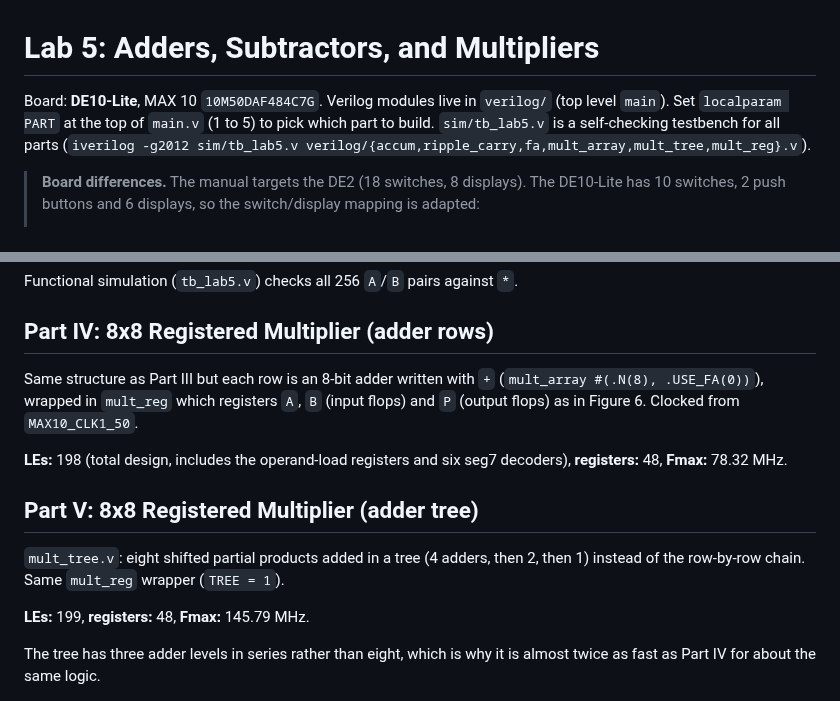
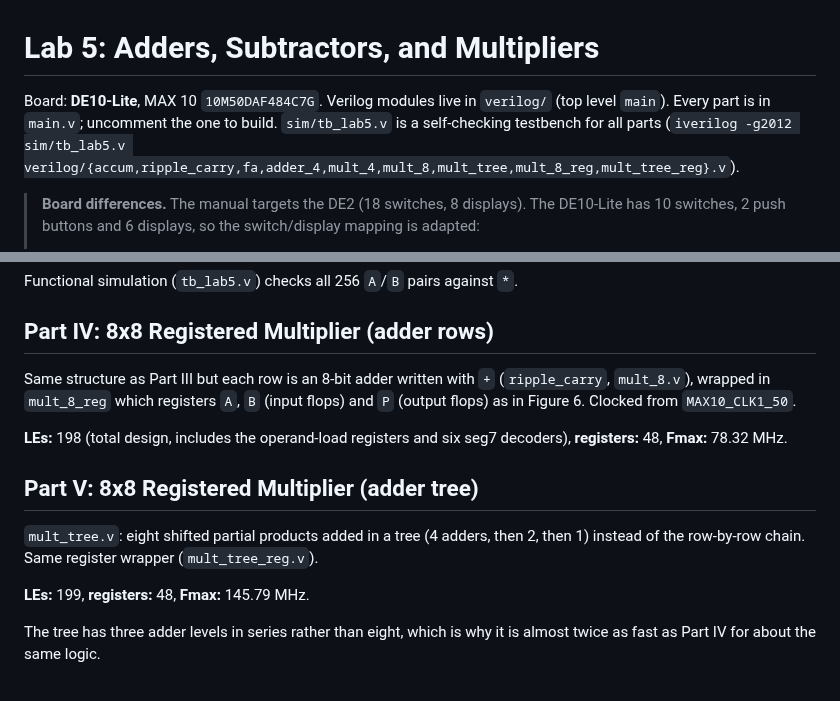
Before and after one commit to cshieldsce/ENCE_3100_Charlie_Shields_2026, a Markdown page: lab5/README.md, 2 parts joined by grey strips. Drawn GitHub-style.

```diff
--- a/lab5/README.md
+++ b/lab5/README.md
@@ -1,9 +1,8 @@
 # Lab 5: Adders, Subtractors, and Multipliers
 
 Board: **DE10-Lite**, MAX 10 `10M50DAF484C7G`. Verilog modules live in `verilog/`
-(top level `main`). Set `localparam PART` at the top of `main.v` (1 to 5) to pick which
-part to build. `sim/tb_lab5.v` is a self-checking testbench for all parts
-(`iverilog -g2012 sim/tb_lab5.v verilog/{accum,ripple_carry,fa,mult_array,mult_tree,mult_reg}.v`).
+(top level `main`). Every part is in `main.v`; uncomment the one to build. `sim/tb_lab5.v` is a self-checking testbench for all parts
+(`iverilog -g2012 sim/tb_lab5.v verilog/{accum,ripple_carry,fa,adder_4,mult_4,mult_8,mult_tree,mult_8_reg,mult_tree_reg}.v`).
 
 > **Board differences.** The manual targets the DE2 (18 switches, 8 displays). The
 > DE10-Lite has 10 switches, 2 push buttons and 6 displays, so the switch/display
@@ -102,8 +105,8 @@ Functional simulation (`tb_lab5.v`) checks all 256 `A`/`B` pairs against `*`.
 ## Part IV: 8x8 Registered Multiplier (adder rows)
 
 Same structure as Part III but each row is an 8-bit adder written with `+`
-(`mult_array #(.N(8), .USE_FA(0))`), wrapped in `mult_reg` which registers `A`, `B`
-(input flops) and `P` (output flops) as in Figure 6. Clocked from `MAX10_CLK1_50`.
+(`ripple_carry`, `mult_8.v`), wrapped in `mult_8_reg` which registers `A`, `B` (input
+flops) and `P` (output flops) as in Figure 6. Clocked from `MAX10_CLK1_50`.
 
 **LEs:** 198 (total design, includes the operand-load registers and six seg7 decoders),
 **registers:** 48, **Fmax:** 78.32 MHz.
@@ -114,7 +117,7 @@ Same structure as Part III but each row is an 8-bit adder written with `+`
 ## Part V: 8x8 Registered Multiplier (adder tree)
 
 `mult_tree.v`: eight shifted partial products added in a tree (4 adders, then 2, then 1)
-instead of the row-by-row chain. Same `mult_reg` wrapper (`TREE = 1`).
+instead of the row-by-row chain. Same register wrapper (`mult_tree_reg.v`).
 
 **LEs:** 199, **registers:** 48, **Fmax:** 145.79 MHz.
 
```
Also changed, not shown: other parts of lab5/README.md (+16 -12 lines), lab5/images/part1_rtl.png (added), 13 other files.
